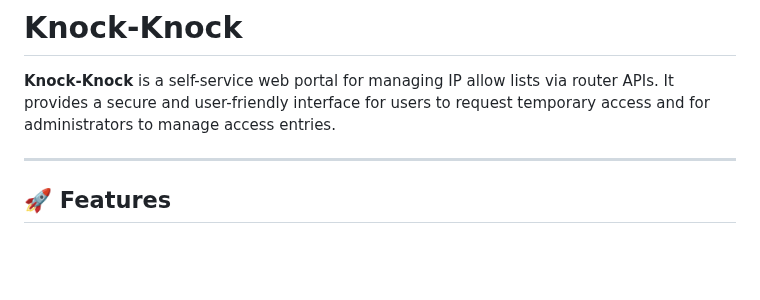
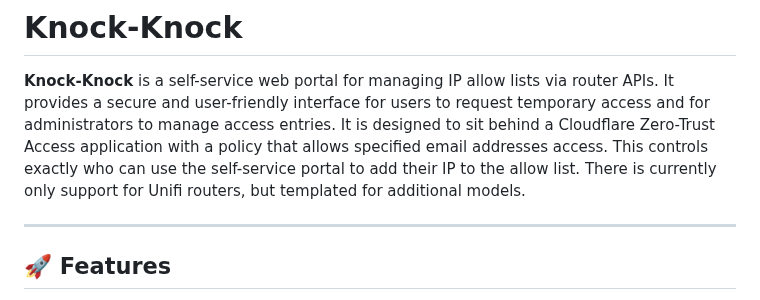
Before and after one commit to aarondixon/Knock-Knock, a Markdown page: README.md, the part around the change. Rendered like a GitHub page; blank space fills up the shorter version.

```diff
--- a/README.md
+++ b/README.md
@@ -2,6 +2,8 @@
 # Knock-Knock
 
 **Knock-Knock** is a self-service web portal for managing IP allow lists via router APIs. It provides a secure and user-friendly interface for users to request temporary access and for administrators to manage access entries.
+It is designed to sit behind a Cloudflare Zero-Trust Access application with a policy that allows specified email addresses access. This controls exactly who can use the self-service portal to add their IP to the allow list.
+There is currently only support for Unifi routers, but templated for additional models.
 
 ---
 
```
